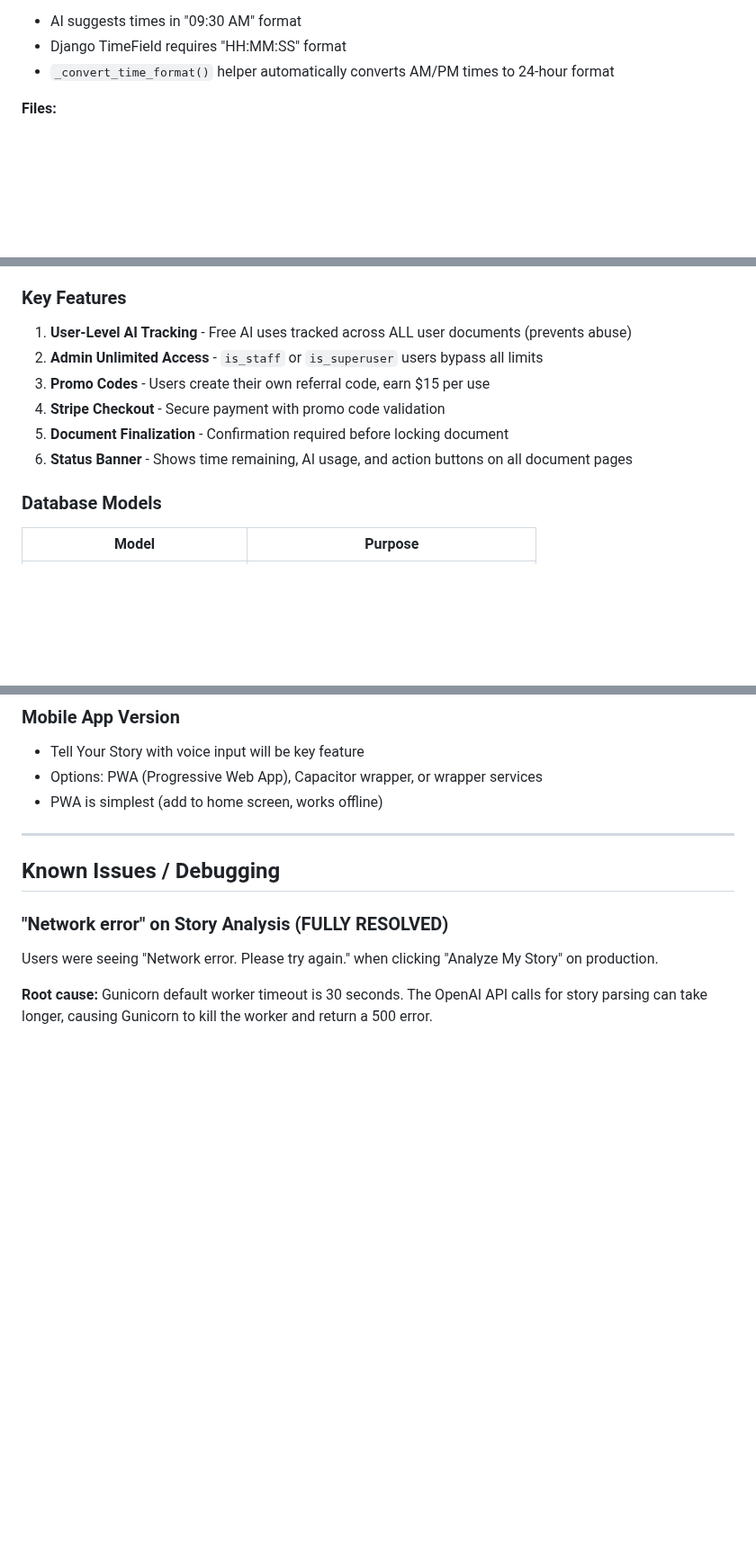
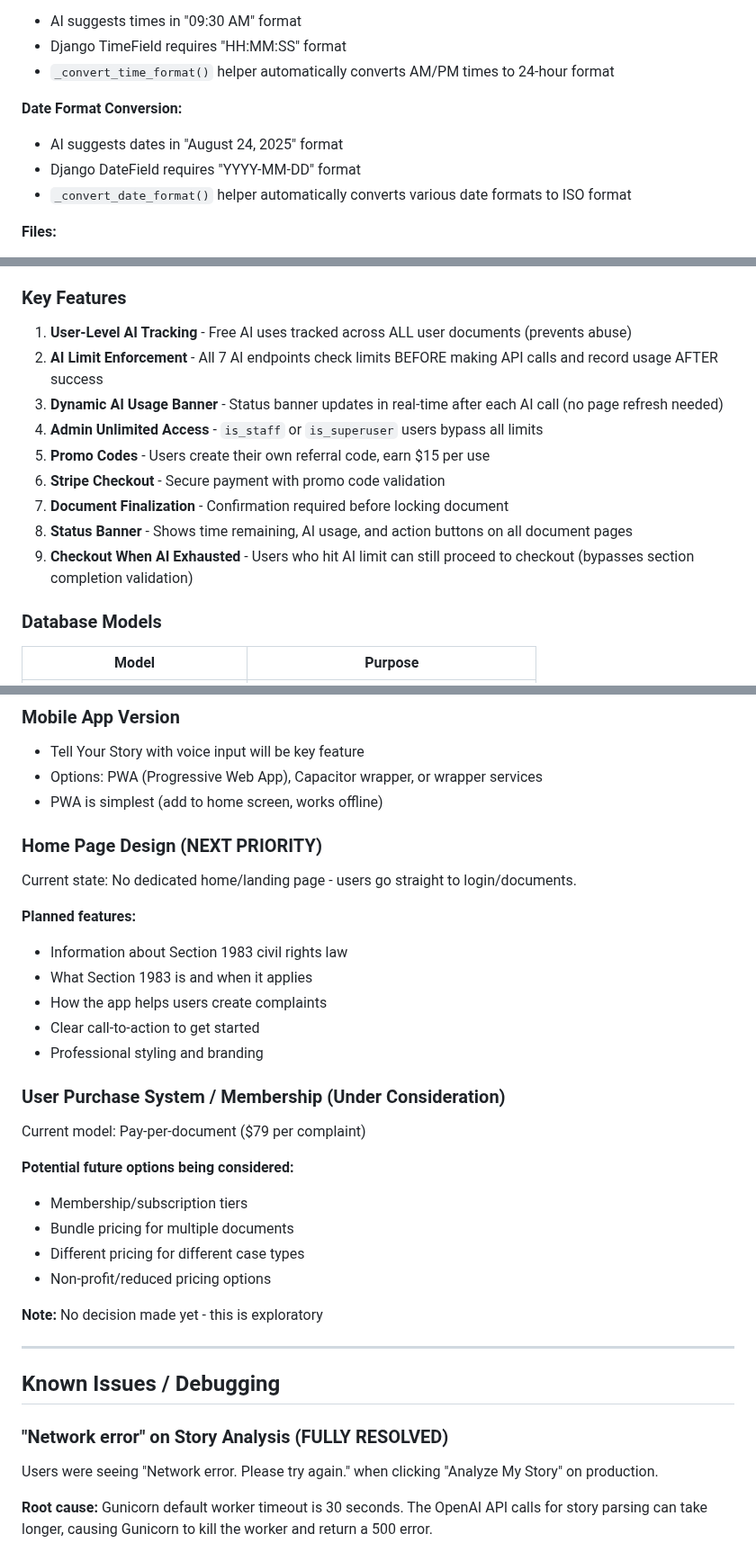
Before and after one commit to LaylaAddi/1983-law, a Markdown page: HANDOFF.md, 3 parts joined by grey strips. Shown at 90% size. Rendered like a GitHub page; blank space fills up the shorter version.

```diff
--- a/HANDOFF.md
+++ b/HANDOFF.md
@@ -357,6 +358,11 @@ After AI review, users can step through issues one-by-one and apply AI-generated
 - AI suggests times in "09:30 AM" format
 - Django TimeField requires "HH:MM:SS" format
 - `_convert_time_format()` helper automatically converts AM/PM times to 24-hour format
+
+**Date Format Conversion:**
+- AI suggests dates in "August 24, 2025" format
+- Django DateField requires "YYYY-MM-DD" format
+- `_convert_date_format()` helper automatically converts various date formats to ISO format
 
 **Files:**
 - `documents/views.py` - `generate_fix`, `apply_fix`, `_get_section_content`, `_convert_time_format` functions
@@ -954,11 +960,14 @@ The Generate PDF button on document detail page adapts based on payment status:
 
 ### Key Features
 1. **User-Level AI Tracking** - Free AI uses tracked across ALL user documents (prevents abuse)
-2. **Admin Unlimited Access** - `is_staff` or `is_superuser` users bypass all limits
-3. **Promo Codes** - Users create their own referral code, earn $15 per use
-4. **Stripe Checkout** - Secure payment with promo code validation
-5. **Document Finalization** - Confirmation required before locking document
-6. **Status Banner** - Shows time remaining, AI usage, and action buttons on all document pages
+2. **AI Limit Enforcement** - All 7 AI endpoints check limits BEFORE making API calls and record usage AFTER success
+3. **Dynamic AI Usage Banner** - Status banner updates in real-time after each AI call (no page refresh needed)
+4. **Admin Unlimited Access** - `is_staff` or `is_superuser` users bypass all limits
+5. **Promo Codes** - Users create their own referral code, earn $15 per use
+6. **Stripe Checkout** - Secure payment with promo code validation
+7. **Document Finalization** - Confirmation required before locking document
+8. **Status Banner** - Shows time remaining, AI usage, and action buttons on all document pages
+9. **Checkout When AI Exhausted** - Users who hit AI limit can still proceed to checkout (bypasses section completion validation)
 
 ### Database Models
 | Model | Purpose |
@@ -1478,6 +1533,27 @@ The main mobile feature request is to allow users to record their story by speak
 - Options: PWA (Progressive Web App), Capacitor wrapper, or wrapper services
 - PWA is simplest (add to home screen, works offline)
 
+### Home Page Design (NEXT PRIORITY)
+Current state: No dedicated home/landing page - users go straight to login/documents.
+
+**Planned features:**
+- Information about Section 1983 civil rights law
+- What Section 1983 is and when it applies
+- How the app helps users create complaints
+- Clear call-to-action to get started
+- Professional styling and branding
+
+### User Purchase System / Membership (Under Consideration)
+Current model: Pay-per-document ($79 per complaint)
+
+**Potential future options being considered:**
+- Membership/subscription tiers
+- Bundle pricing for multiple documents
+- Different pricing for different case types
+- Non-profit/reduced pricing options
+
+**Note:** No decision made yet - this is exploratory
+
 ---
 
 ## Known Issues / Debugging
```
Also changed, not shown: other parts of HANDOFF.md (+47 -0 lines).
